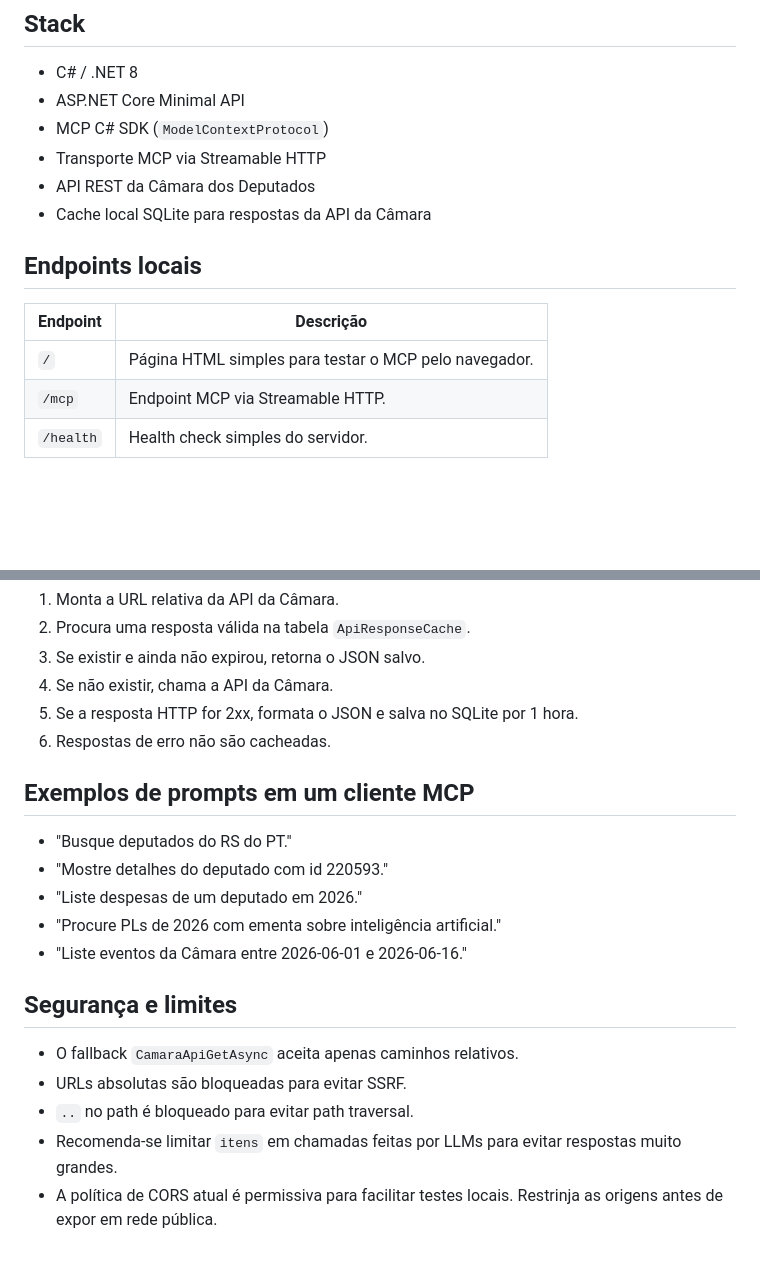
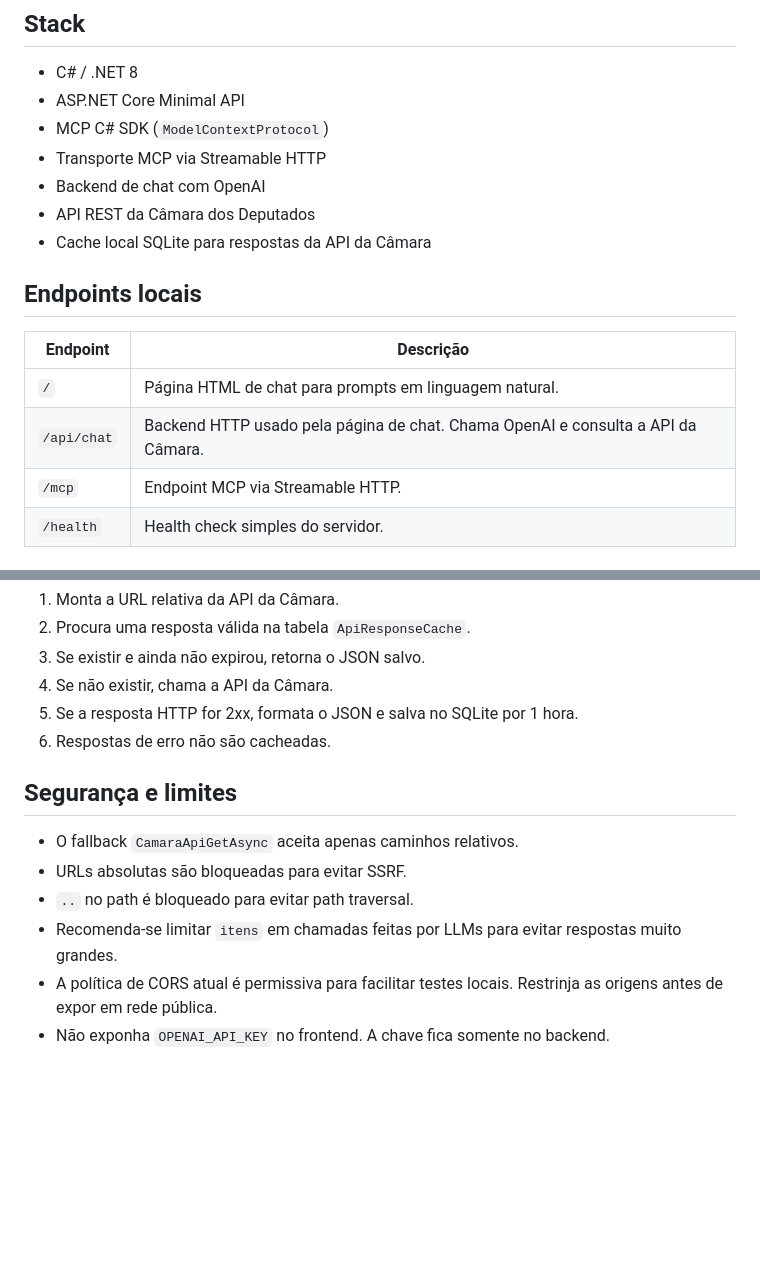
Before and after one commit to hebermattos/mcp-brazil-policitians, a Markdown page: README.md, 2 parts joined by grey strips. Drawn GitHub-style; blank space fills up the shorter version.

```diff
--- a/README.md
+++ b/README.md
@@ -20,6 +20,7 @@ https://dadosabertos.camara.leg.br/swagger/api.html
 - ASP.NET Core Minimal API
 - MCP C# SDK (`ModelContextProtocol`)
 - Transporte MCP via Streamable HTTP
+- Backend de chat com OpenAI
 - API REST da Câmara dos Deputados
 - Cache local SQLite para respostas da API da Câmara
 
@@ -27,7 +28,8 @@ https://dadosabertos.camara.leg.br/swagger/api.html
 
 | Endpoint | Descrição |
 | --- | --- |
-| `/` | Página HTML simples para testar o MCP pelo navegador. |
+| `/` | Página HTML de chat para prompts em linguagem natural. |
+| `/api/chat` | Backend HTTP usado pela página de chat. Chama OpenAI e consulta a API da Câmara. |
 | `/mcp` | Endpoint MCP via Streamable HTTP. |
 | `/health` | Health check simples do servidor. |
 
@@ -146,14 +176,6 @@ Fluxo:
 5. Se a resposta HTTP for 2xx, formata o JSON e salva no SQLite por 1 hora.
 6. Respostas de erro não são cacheadas.
 
-## Exemplos de prompts em um cliente MCP
-
-- "Busque deputados do RS do PT."
-- "Mostre detalhes do deputado com id 220593."
-- "Liste despesas de um deputado em 2026."
-- "Procure PLs de 2026 com ementa sobre inteligência artificial."
-- "Liste eventos da Câmara entre 2026-06-01 e 2026-06-16."
-
 ## Segurança e limites
 
 - O fallback `CamaraApiGetAsync` aceita apenas caminhos relativos.
@@ -161,3 +183,4 @@ Fluxo:
 - `..` no path é bloqueado para evitar path traversal.
 - Recomenda-se limitar `itens` em chamadas feitas por LLMs para evitar respostas muito grandes.
 - A política de CORS atual é permissiva para facilitar testes locais. Restrinja as origens antes de expor em rede pública.
+- Não exponha `OPENAI_API_KEY` no frontend. A chave fica somente no backend.
```
Also changed, not shown: other parts of README.md (+43 -15 lines).
